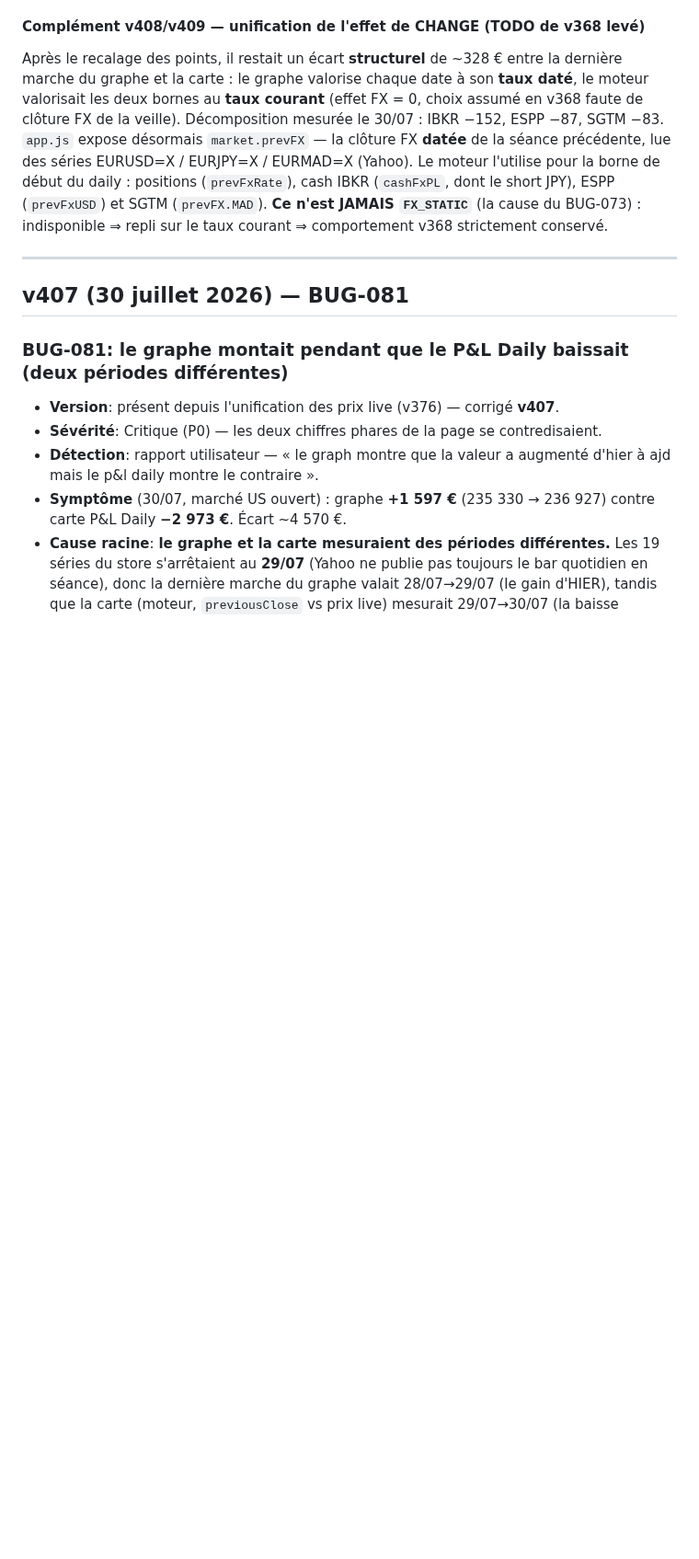
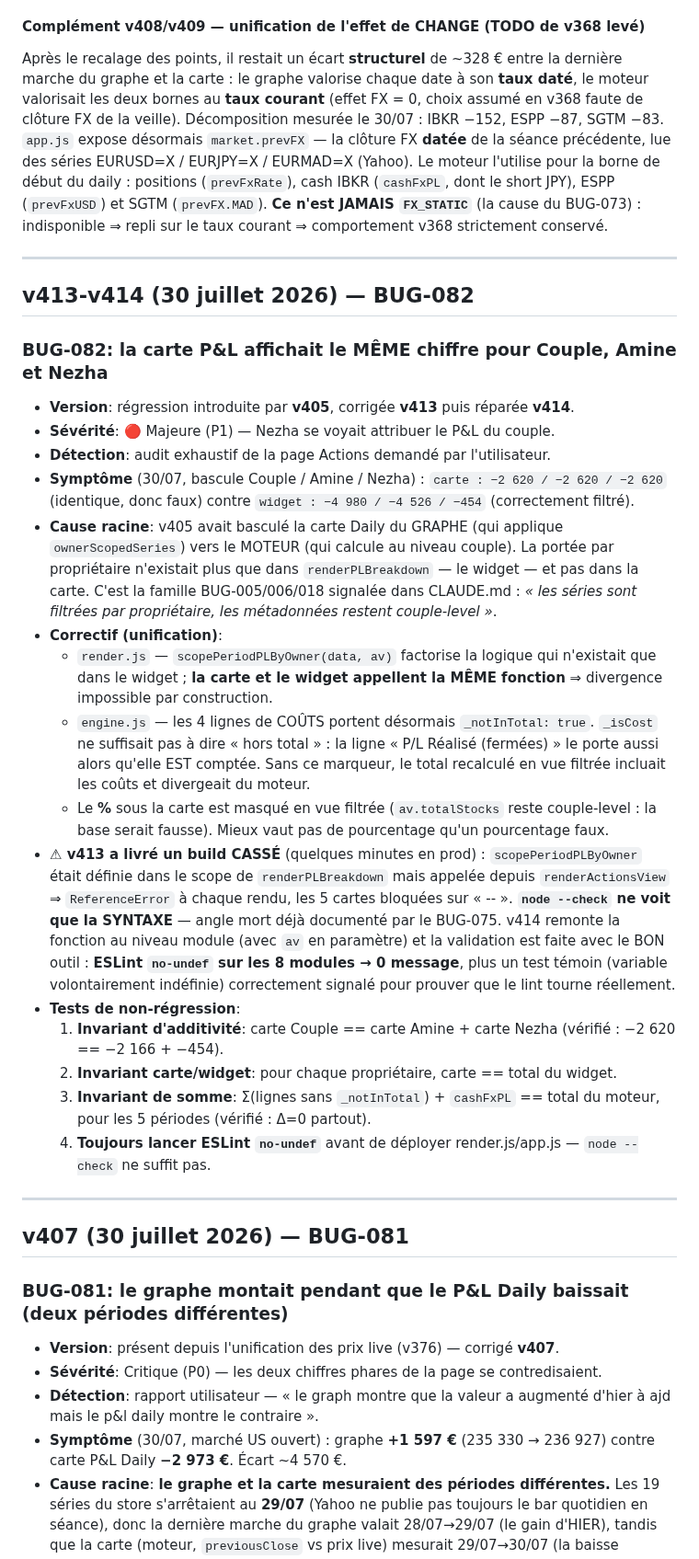
Before and after one commit to lallakenza/networth, a Markdown page: BUG_TRACKER.md, the part around the change. Shown at 92% size. Rendered like a GitHub page; blank space fills up the shorter version.

Commit message:
docs: BUG-082 (portee proprietaire de la carte P&L) + le build casse de v413
Documente la regression v405 -> v413 -> v414 avec ses invariants de non-regression :
additivite Couple == Amine + Nezha, egalite carte == widget par proprietaire, et somme des
lignes comptees == total du moteur sur les 5 periodes. Consigne aussi que v413 a livre un
build casse et que node --check ne pouvait pas le detecter (ESLint no-undef obligatoire).

```diff
--- a/BUG_TRACKER.md
+++ b/BUG_TRACKER.md
@@ -14,6 +14,49 @@ lue des séries EURUSD=X / EURJPY=X / EURMAD=X (Yahoo). Le moteur l'utilise pour
 début du daily : positions (`prevFxRate`), cash IBKR (`cashFxPL`, dont le short JPY), ESPP
 (`prevFxUSD`) et SGTM (`prevFX.MAD`). **Ce n'est JAMAIS `FX_STATIC`** (la cause du BUG-073) :
 indisponible ⇒ repli sur le taux courant ⇒ comportement v368 strictement conservé.
+
+---
+
+## v413-v414 (30 juillet 2026) — BUG-082
+
+### BUG-082: la carte P&L affichait le MÊME chiffre pour Couple, Amine et Nezha
+- **Version**: régression introduite par **v405**, corrigée **v413** puis réparée **v414**.
+- **Sévérité**: 🔴 Majeure (P1) — Nezha se voyait attribuer le P&L du couple.
+- **Détection**: audit exhaustif de la page Actions demandé par l'utilisateur.
+- **Symptôme** (30/07, bascule Couple / Amine / Nezha) :
+  `carte : −2 620 / −2 620 / −2 620` (identique, donc faux) contre
+  `widget : −4 980 / −4 526 / −454` (correctement filtré).
+- **Cause racine**: v405 avait basculé la carte Daily du GRAPHE (qui applique
+  `ownerScopedSeries`) vers le MOTEUR (qui calcule au niveau couple). La portée par
+  propriétaire n'existait plus que dans `renderPLBreakdown` — le widget — et pas dans la
+  carte. C'est la famille BUG-005/006/018 signalée dans CLAUDE.md : *« les séries sont
+  filtrées par propriétaire, les métadonnées restent couple-level »*.
+- **Correctif (unification)**:
+  - `render.js` — `scopePeriodPLByOwner(data, av)` factorise la logique qui n'existait que
+    dans le widget ; **la carte et le widget appellent la MÊME fonction** ⇒ divergence
+    impossible par construction.
+  - `engine.js` — les 4 lignes de COÛTS portent désormais `_notInTotal: true`. `_isCost`
+    ne suffisait pas à dire « hors total » : la ligne « P/L Réalisé (fermées) » le porte
+    aussi alors qu'elle EST comptée. Sans ce marqueur, le total recalculé en vue filtrée
+    incluait les coûts et divergeait du moteur.
+  - Le **%** sous la carte est masqué en vue filtrée (`av.totalStocks` reste couple-level :
+    la base serait fausse). Mieux vaut pas de pourcentage qu'un pourcentage faux.
+- **⚠ v413 a livré un build CASSÉ** (quelques minutes en prod) : `scopePeriodPLByOwner`
+  était définie dans le scope de `renderPLBreakdown` mais appelée depuis
+  `renderActionsView` ⇒ `ReferenceError` à chaque rendu, les 5 cartes bloquées sur « -- ».
+  **`node --check` ne voit que la SYNTAXE** — angle mort déjà documenté par le BUG-075.
+  v414 remonte la fonction au niveau module (avec `av` en paramètre) et la validation est
+  faite avec le BON outil : **ESLint `no-undef` sur les 8 modules → 0 message**, plus un
+  test témoin (variable volontairement indéfinie) correctement signalé pour prouver que le
+  lint tourne réellement.
+- **Tests de non-régression**:
+  1. **Invariant d'additivité**: carte Couple == carte Amine + carte Nezha
+     (vérifié : −2 620 == −2 166 + −454).
+  2. **Invariant carte/widget**: pour chaque propriétaire, carte == total du widget.
+  3. **Invariant de somme**: Σ(lignes sans `_notInTotal`) + `cashFxPL` == total du moteur,
+     pour les 5 périodes (vérifié : Δ=0 partout).
+  4. **Toujours lancer ESLint `no-undef`** avant de déployer render.js/app.js — `node --check`
+     ne suffit pas.
 
 ---
 
```
